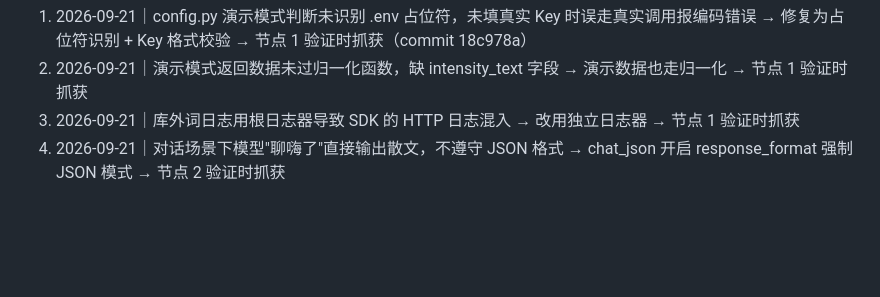
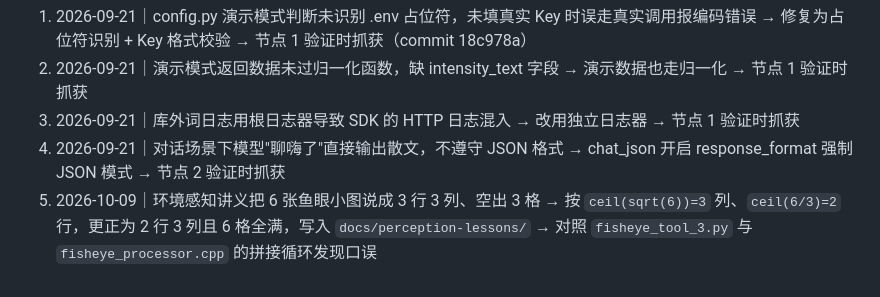
Before and after one commit to meimei553/meimei, a Markdown page: PLAN.md, the part around the change. Rendered like a GitHub page; blank space fills up the shorter version.

Commit message:
fix（勘误）: 更正鱼眼拼接网格为 2 行 3 列
讲义曾把 6 张小图说成 3 行 3 列。代码里列数是 ceil(sqrt(6))=3，行数是 ceil(6/3)=2。勘误记入 PLAN.md，讲义已按这个网格写。

Co-authored-by: meiyu <meimei553@users.noreply.github.com>

```diff
--- a/PLAN.md
+++ b/PLAN.md
@@ -446,3 +446,4 @@ flowchart TD
 2. 2026-09-21｜演示模式返回数据未过归一化函数，缺 intensity_text 字段 → 演示数据也走归一化 → 节点 1 验证时抓获
 3. 2026-09-21｜库外词日志用根日志器导致 SDK 的 HTTP 日志混入 → 改用独立日志器 → 节点 1 验证时抓获
 4. 2026-09-21｜对话场景下模型"聊嗨了"直接输出散文，不遵守 JSON 格式 → chat_json 开启 response_format 强制 JSON 模式 → 节点 2 验证时抓获
+5. 2026-10-09｜环境感知讲义把 6 张鱼眼小图说成 3 行 3 列、空出 3 格 → 按 `ceil(sqrt(6))=3` 列、`ceil(6/3)=2` 行，更正为 2 行 3 列且 6 格全满，写入 `docs/perception-lessons/` → 对照 `fisheye_tool_3.py` 与 `fisheye_processor.cpp` 的拼接循环发现口误
```
